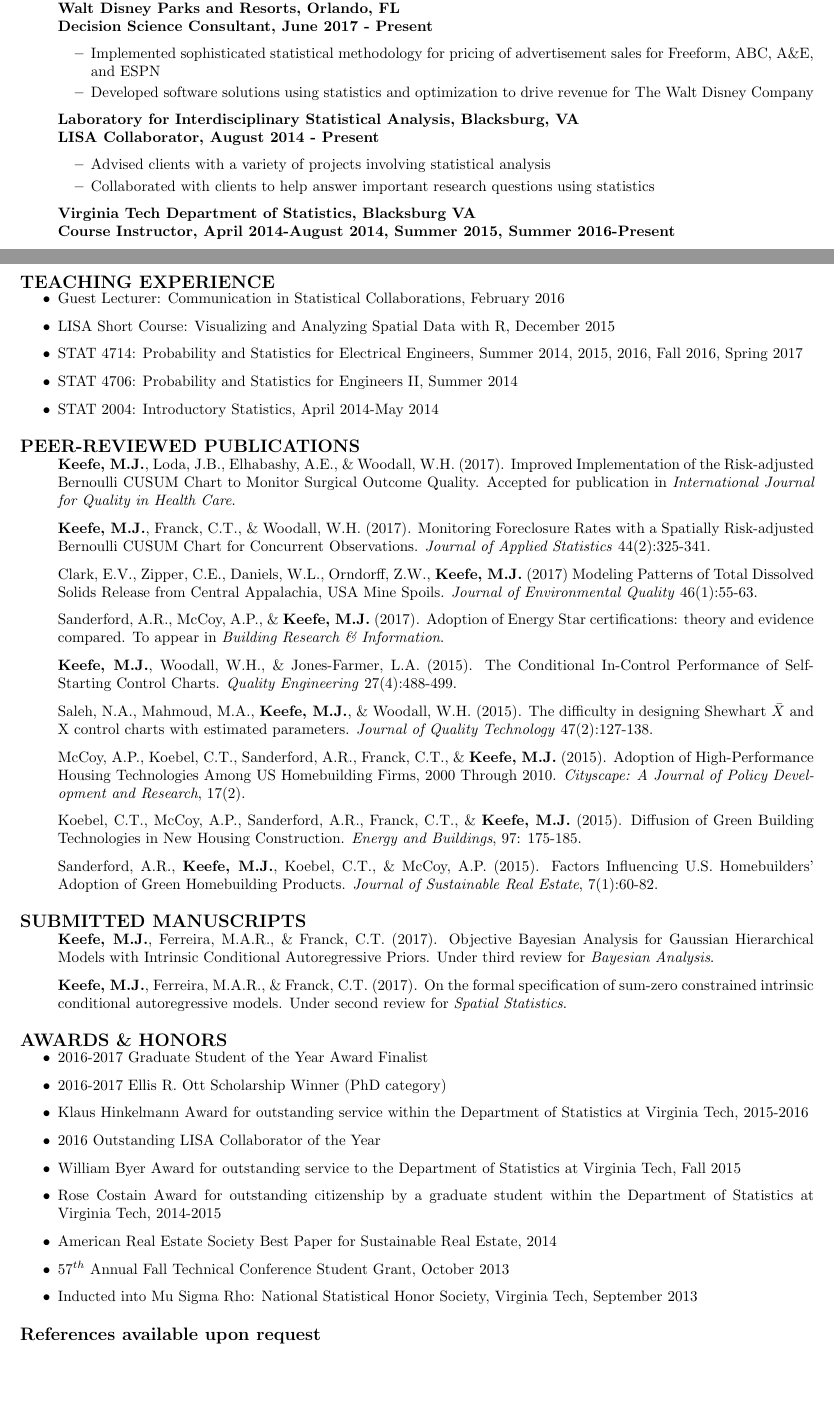
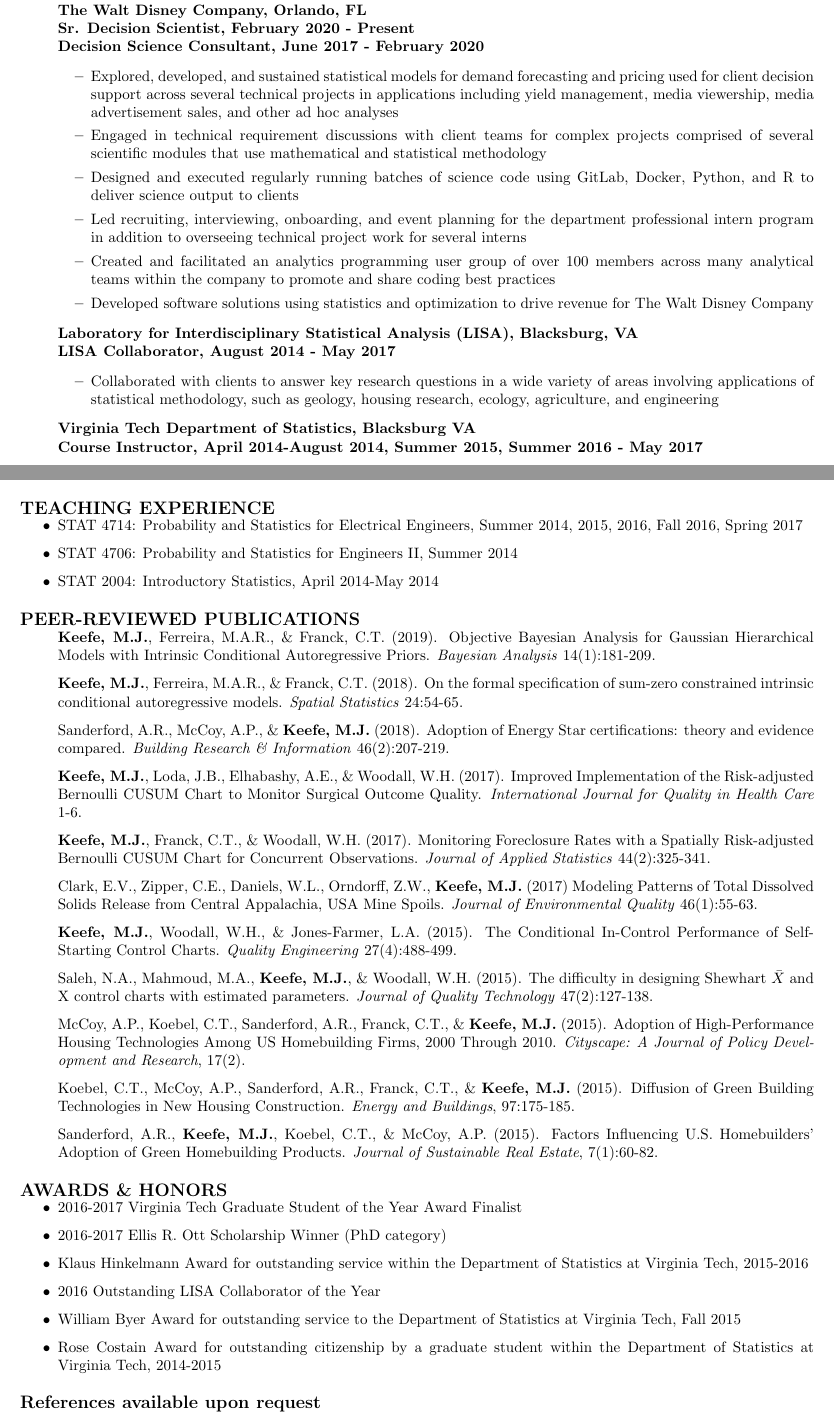
Before and after one commit to mjkeefe/resume, a LaTeX CV (Resume.tex): two parts of pages 1 and 2 of 2, joined at a grey line, cut so that both start at the same text, the shorter picture padded with empty space. Compiled offline with pdfLaTeX.

Commit message:
updating resume April 2022

```diff
--- a/Resume.tex
+++ b/Resume.tex
@@ -39,22 +39,28 @@ Winter Garden, FL 34787 \hfill Email: matthew.j.keefe@gmail.com\\
 
 \section*{WORK EXPERIENCE}
 \begin{itemize}
-\item[] \textbf{Walt Disney Parks and Resorts, Orlando, FL\\
-Decision Science Consultant, June 2017 - Present}
+\item[] \textbf{The Walt Disney Company, Orlando, FL\\
+Sr. Decision Scientist, February 2020 - Present \\
+Decision Science Consultant, June 2017 - February 2020}
 \begin{itemize}
-\item Implemented sophisticated statistical methodology for pricing of advertisement sales for Freeform, ABC, A\&E, and ESPN
+\item Explored, developed, and sustained statistical models for demand forecasting and pricing used for client decision support across several technical projects in applications including yield management, media viewership, media advertisement sales, and other ad hoc analyses
+\item Engaged in technical requirement discussions with client teams for complex projects comprised of several scientific modules that use mathematical and statistical methodology
+\item Designed and executed regularly running batches of science code using GitLab, Docker, Python, and R to deliver science output to clients
+\item Led recruiting, interviewing, onboarding, and event planning for the department professional intern program in addition to overseeing technical project work for several interns
+\item Created and facilitated an analytics programming user group of over 100 members across many analytical teams within the company to promote and share coding best practices
+%\item Implemented sophisticated statistical modeling for pricing of advertisement sales for Freeform, ABC, A\&E Networks, and ESPN
 \item Developed software solutions using statistics and optimization to drive revenue for The Walt Disney Company
 \end{itemize}
 
-\item[] \textbf{Laboratory for Interdisciplinary Statistical Analysis, Blacksburg, VA\\
-LISA Collaborator, August 2014 - Present}
+\item[] \textbf{Laboratory for Interdisciplinary Statistical Analysis (LISA), Blacksburg, VA\\
+LISA Collaborator, August 2014 - May 2017}
 \begin{itemize}
-\item Advised clients with a variety of projects involving statistical analysis
-\item Collaborated with clients to help answer important research questions using statistics
+\item Collaborated with clients to answer key research questions in a wide variety of areas involving applications of statistical methodology, such as geology, housing research, ecology, agriculture, and engineering
+%\item Collaborated with clients to help answer important research questions using statistics
 \end{itemize}
 
 
 \item[] \textbf{Virginia Tech Department of Statistics, Blacksburg VA\\
-Course Instructor, April 2014-August 2014, Summer 2015, Summer 2016-Present}
+Course Instructor, April 2014-August 2014, Summer 2015, Summer 2016 - May 2017}
 \begin{itemize}
 \item Led lectures for undergraduate statistics courses
@@ -94,3 +99,4 @@ Intern, August 2011 - May 2012}
+\item Produced figures, tables, and reports for various statistical analyses of institutional survey data
 \end{itemize}
 
 
@@ -105,8 +111,8 @@ Intern, August 2011 - May 2012}
 
 \section*{TEACHING EXPERIENCE}
 \begin{itemize}
-\item Guest Lecturer: Communication in Statistical Collaborations, February 2016
-\item LISA Short Course: Visualizing and Analyzing Spatial Data with R, December 2015
+%\item Guest Lecturer: Communication in Statistical Collaborations, February 2016
+%\item LISA Short Course: Visualizing and Analyzing Spatial Data with R, December 2015
 \item STAT 4714: Probability and Statistics for Electrical Engineers, Summer 2014, 2015, 2016, Fall 2016, Spring 2017
 \item STAT 4706: Probability and Statistics for Engineers II, Summer 2014
 \item STAT 2004: Introductory Statistics, April 2014-May 2014
@@ -115,14 +121,17 @@ Intern, August 2011 - May 2012}
 
 \section*{PEER-REVIEWED PUBLICATIONS}
 \begin{itemize}
+ \item[] \textbf{Keefe, M.J.}, Ferreira, M.A.R., \& Franck, C.T. (2019). Objective Bayesian Analysis for Gaussian Hierarchical Models with Intrinsic Conditional Autoregressive Priors. \textit{Bayesian Analysis} 14(1):181-209.
 
- \item[] \textbf{Keefe, M.J.}, Loda, J.B., Elhabashy, A.E., \& Woodall, W.H. (2017). Improved Implementation of the Risk-adjusted Bernoulli CUSUM Chart to Monitor Surgical Outcome Quality. Accepted for publication in \textit{International Journal for Quality in Health Care}.
+ \item[] \textbf{Keefe, M.J.}, Ferreira, M.A.R., \& Franck, C.T. (2018). On the formal specification of sum-zero constrained intrinsic conditional autoregressive models. \textit{Spatial Statistics} 24:54-65.
+
+ \item[] Sanderford, A.R., McCoy, A.P., \& \textbf{Keefe, M.J.} (2018). Adoption of Energy Star certifications: theory and evidence compared. \textit{Building Research \& Information} 46(2):207-219.
+
+ \item[] \textbf{Keefe, M.J.}, Loda, J.B., Elhabashy, A.E., \& Woodall, W.H. (2017). Improved Implementation of the Risk-adjusted Bernoulli CUSUM Chart to Monitor Surgical Outcome Quality. \textit{International Journal for Quality in Health Care} 1-6.
 
 \item[] \textbf{Keefe, M.J.}, Franck, C.T., \& Woodall, W.H. (2017). Monitoring Foreclosure Rates with a Spatially Risk-adjusted Bernoulli CUSUM Chart for Concurrent Observations. \textit{Journal of Applied Statistics} 44(2):325-341.
 
 \item[] Clark, E.V., Zipper, C.E., Daniels, W.L., Orndorff, Z.W., \textbf{Keefe, M.J.} (2017) Modeling Patterns of Total Dissolved Solids Release from Central Appalachia, USA Mine Spoils. \textit{Journal of Environmental Quality} 46(1):55-63.
-
-\item[] Sanderford, A.R., McCoy, A.P., \& \textbf{Keefe, M.J.} (2017). Adoption of Energy Star certifications: theory and evidence compared. To appear in \textit{Building Research \& Information}.
 
 \item[] \textbf{Keefe, M.J.}, Woodall, W.H., \& Jones-Farmer, L.A. (2015). The Conditional In-Control Performance of Self-Starting Control Charts. \textit{Quality Engineering} 27(4):488-499.
 
@@ -130,31 +139,24 @@ Intern, August 2011 - May 2012}
 
 \item[] McCoy, A.P., Koebel, C.T., Sanderford, A.R., Franck, C.T., \& \textbf{Keefe, M.J.} (2015). Adoption of High-Performance Housing Technologies Among US Homebuilding Firms, 2000 Through 2010. \textit{Cityscape: A Journal of Policy Development and Research}, 17(2).
 
-\item[] Koebel, C.T., McCoy, A.P., Sanderford, A.R., Franck, C.T., \& \textbf{Keefe, M.J.} (2015). Diffusion of Green Building Technologies in New Housing Construction. \textit{Energy and Buildings}, 97: 175-185.
+\item[] Koebel, C.T., McCoy, A.P., Sanderford, A.R., Franck, C.T., \& \textbf{Keefe, M.J.} (2015). Diffusion of Green Building Technologies in New Housing Construction. \textit{Energy and Buildings}, 97:175-185.
 
 \item[] Sanderford, A.R., \textbf{Keefe, M.J.}, Koebel, C.T., \& McCoy, A.P. (2015). Factors Influencing U.S. Homebuilders' Adoption of Green Homebuilding Products. \textit{Journal of Sustainable Real Estate}, 7(1):60-82.
 
 \end{itemize}
 
-\section*{SUBMITTED MANUSCRIPTS}
-\begin{itemize}
-\item[] \textbf{Keefe, M.J.}, Ferreira, M.A.R., \& Franck, C.T. (2017). Objective Bayesian Analysis for Gaussian Hierarchical Models with Intrinsic Conditional Autoregressive Priors. Under third review for \textit{Bayesian Analysis}.
-\item[] \textbf{Keefe, M.J.}, Ferreira, M.A.R., \& Franck, C.T. (2017). On the formal specification of sum-zero constrained intrinsic conditional autoregressive models. Under second review for \textit{Spatial Statistics}.
-
-
-\end{itemize}
 \section*{AWARDS \& HONORS}
 \begin{itemize}
-\item 2016-2017 Graduate Student of the Year Award Finalist
+\item 2016-2017 Virginia Tech Graduate Student of the Year Award Finalist
 \item 2016-2017 Ellis R. Ott Scholarship Winner (PhD category)
 \item Klaus Hinkelmann Award for outstanding service within the Department of Statistics at Virginia Tech, 2015-2016
 \item 2016 Outstanding LISA Collaborator of the Year
 %\item 2015 Outstanding LISA Collaborator of the Year Finalist
 \item William Byer Award for outstanding service to the Department of Statistics at Virginia Tech, Fall 2015
 \item Rose Costain Award for outstanding citizenship by a graduate student within the Department of Statistics at Virginia Tech, 2014-2015
-\item American Real Estate Society Best Paper for Sustainable Real Estate, 2014
-\item $57^{th}$ Annual Fall Technical Conference Student Grant, October 2013
-\item Inducted into Mu Sigma Rho: National Statistical Honor Society, Virginia Tech, September 2013
+%\item American Real Estate Society Best Paper for Sustainable Real Estate, 2014
+%\item $57^{th}$ Annual Fall Technical Conference Student Grant, October 2013
+%\item Inducted into Mu Sigma Rho: National Statistical Honor Society, Virginia Tech, September 2013
 %\item Corporate Partners Scholarship, Virginia Tech, August 2012
 %\item Harry E. Canter Statistics Award, Millersville University, Fall 2011-Spring 2012
 %\item Edna Myers Mathematics Scholarship, Millersville University, Fall 2010-Spring 2012
```
Also changed, not shown: Resume.tex (21 more changed lines).
